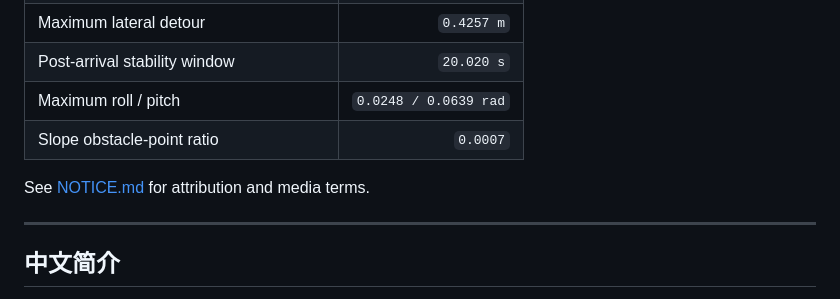
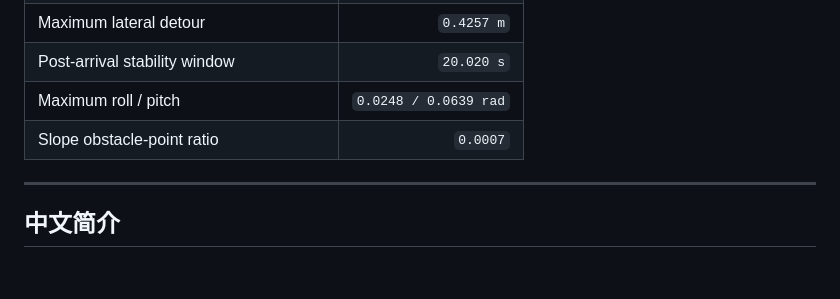
Before and after one commit to KJ-Falloutlast/Kuavo-TopoNav, a Markdown page: README.md, the part around the change. GitHub-like rendering; blank space fills up the shorter version.

```diff
--- a/README.md
+++ b/README.md
@@ -73,8 +73,6 @@ The final isolated Gazebo run passed all automated checks rather than relying on
 | Slope obstacle-point ratio | `0.0007` |
 
 
-See [NOTICE.md](NOTICE.md) for attribution and media terms.
-
 ---
 
 ## 中文简介
```
